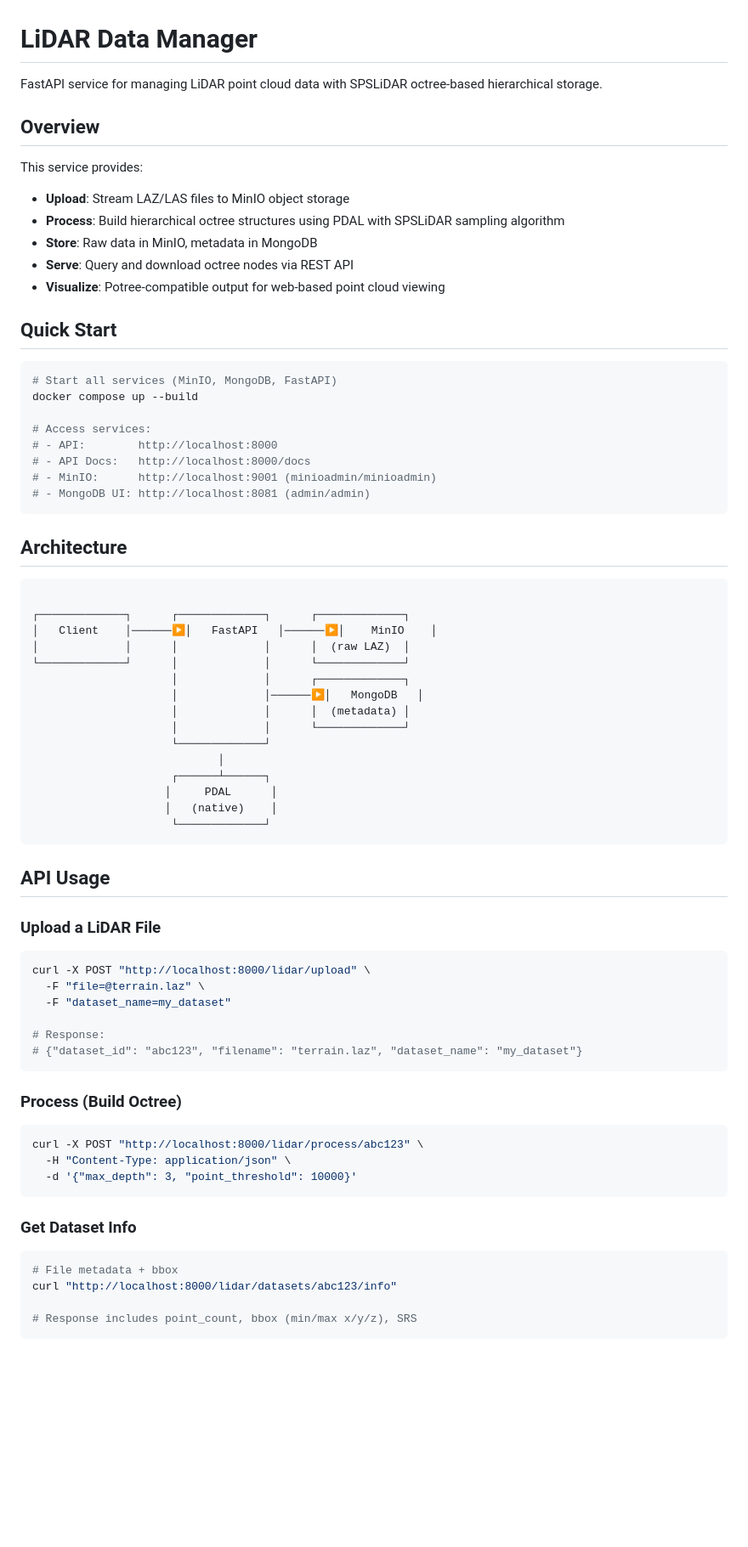
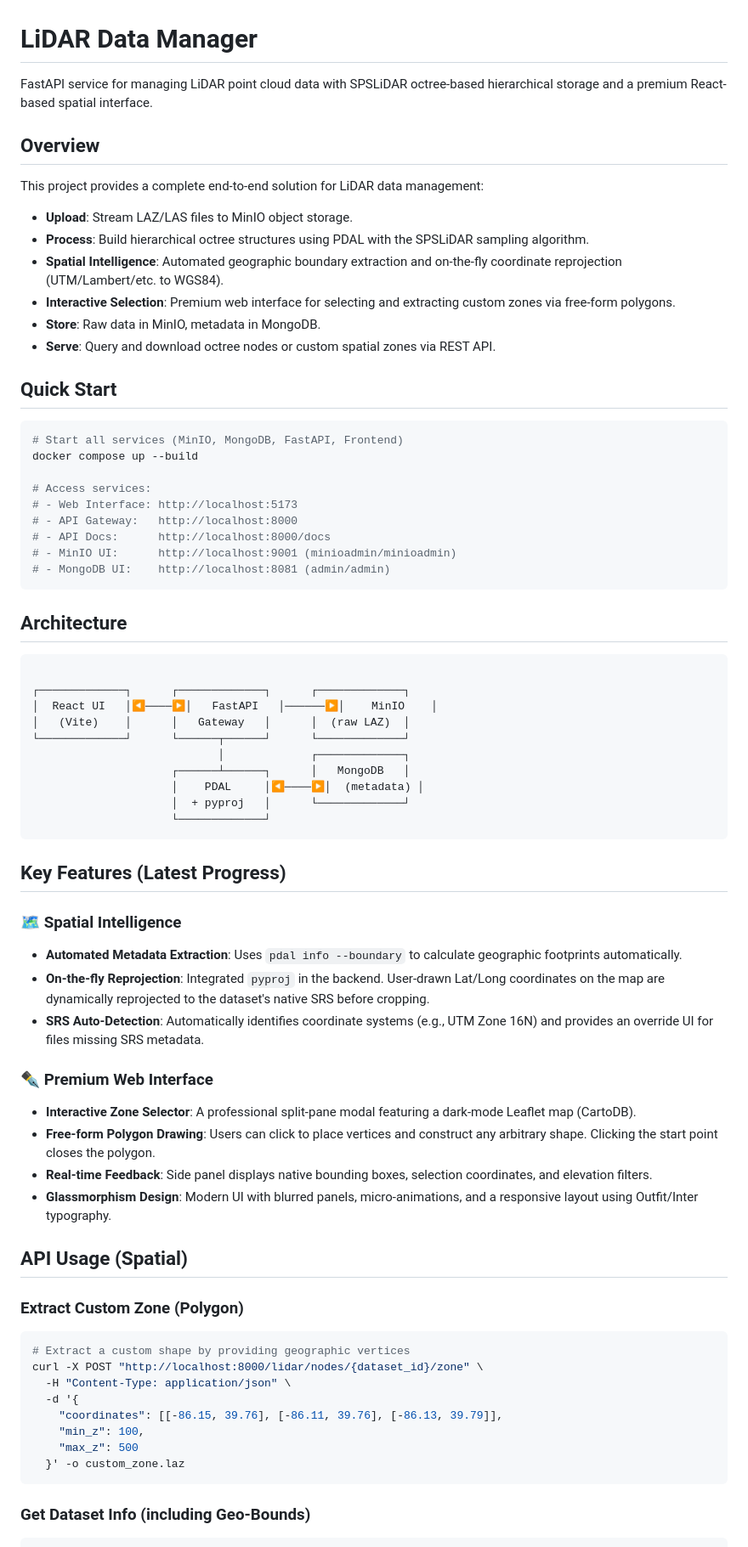
Before and after one commit to AbdelbakiJeddi/Lidar_Data_Manager, a Markdown page: README.md, the part around one of its changes. Shown at 85% size. Rendered like a GitHub page; blank space fills up the shorter version.

````diff
--- a/README.md
+++ b/README.md
@@ -1,27 +1,29 @@
 # LiDAR Data Manager
 
-FastAPI service for managing LiDAR point cloud data with SPSLiDAR octree-based hierarchical storage.
+FastAPI service for managing LiDAR point cloud data with SPSLiDAR octree-based hierarchical storage and a premium React-based spatial interface.
 
 ## Overview
 
-This service provides:
-- **Upload**: Stream LAZ/LAS files to MinIO object storage
-- **Process**: Build hierarchical octree structures using PDAL with SPSLiDAR sampling algorithm
-- **Store**: Raw data in MinIO, metadata in MongoDB
-- **Serve**: Query and download octree nodes via REST API
-- **Visualize**: Potree-compatible output for web-based point cloud viewing
+This project provides a complete end-to-end solution for LiDAR data management:
+- **Upload**: Stream LAZ/LAS files to MinIO object storage.
+- **Process**: Build hierarchical octree structures using PDAL with the SPSLiDAR sampling algorithm.
+- **Spatial Intelligence**: Automated geographic boundary extraction and on-the-fly coordinate reprojection (UTM/Lambert/etc. to WGS84).
+- **Interactive Selection**: Premium web interface for selecting and extracting custom zones via free-form polygons.
+- **Store**: Raw data in MinIO, metadata in MongoDB.
+- **Serve**: Query and download octree nodes or custom spatial zones via REST API.
 
 ## Quick Start
 
 ```bash
-# Start all services (MinIO, MongoDB, FastAPI)
+# Start all services (MinIO, MongoDB, FastAPI, Frontend)
 docker compose up --build
 
 # Access services:
-# - API:        http://localhost:8000
-# - API Docs:   http://localhost:8000/docs
-# - MinIO:      http://localhost:9001 (minioadmin/minioadmin)
-# - MongoDB UI: http://localhost:8081 (admin/admin)
+# - Web Interface: http://localhost:5173
+# - API Gateway:   http://localhost:8000
+# - API Docs:      http://localhost:8000/docs
+# - MinIO UI:      http://localhost:9001 (minioadmin/minioadmin)
+# - MongoDB UI:    http://localhost:8081 (admin/admin)
 ```
 
 ## Architecture
@@ -29,48 +31,42 @@ docker compose up --build
 ```
 
 ┌─────────────┐      ┌─────────────┐      ┌─────────────┐
-│   Client    │──────▶│   FastAPI   │──────▶│    MinIO    │
-│             │      │             │      │  (raw LAZ)  │
-└─────────────┘      │             │      └─────────────┘
-                     │             │      ┌─────────────┐
-                     │             │──────▶│   MongoDB   │
-                     │             │      │  (metadata) │
-                     │             │      └─────────────┘
-                     └─────────────┘
-                            │
-                     ┌──────┴──────┐
-                    │     PDAL      │
-                    │   (native)    │
+│  React UI   │◀────▶│   FastAPI   │──────▶│    MinIO    │
+│   (Vite)    │      │   Gateway   │      │  (raw LAZ)  │
+└─────────────┘      └──────┬──────┘      └─────────────┘
+                            │             ┌─────────────┐
+                     ┌──────┴──────┐      │   MongoDB   │
+                     │    PDAL     │◀────▶│  (metadata) │
+                     │  + pyproj   │      └─────────────┘
                      └─────────────┘
 ```
 
-## API Usage
+## Key Features (Latest Progress)
 
-### Upload a LiDAR File
+### 🗺️ Spatial Intelligence
+- **Automated Metadata Extraction**: Uses `pdal info --boundary` to calculate geographic footprints automatically.
+- **On-the-fly Reprojection**: Integrated `pyproj` in the backend. User-drawn Lat/Long coordinates on the map are dynamically reprojected to the dataset's native SRS before cropping.
+- **SRS Auto-Detection**: Automatically identifies coordinate systems (e.g., UTM Zone 16N) and provides an override UI for files missing SRS metadata.
 
+### ✒️ Premium Web Interface
+- **Interactive Zone Selector**: A professional split-pane modal featuring a dark-mode Leaflet map (CartoDB).
+- **Free-form Polygon Drawing**: Users can click to place vertices and construct any arbitrary shape. Clicking the start point closes the polygon.
+- **Real-time Feedback**: Side panel displays native bounding boxes, selection coordinates, and elevation filters.
+- **Glassmorphism Design**: Modern UI with blurred panels, micro-animations, and a responsive layout using Outfit/Inter typography.
+
+## API Usage (Spatial)
+
+### Extract Custom Zone (Polygon)
 ```bash
-curl -X POST "http://localhost:8000/lidar/upload" \
-  -F "file=@terrain.laz" \
-  -F "dataset_name=my_dataset"
-
-# Response:
-# {"dataset_id": "abc123", "filename": "terrain.laz", "dataset_name": "my_dataset"}
+# Extract a custom shape by providing geographic vertices
+curl -X POST "http://localhost:8000/lidar/nodes/{dataset_id}/zone" \
+  -H "Content-Type: application/json" \
+  -d '{
+    "coordinates": [[-86.15, 39.76], [-86.11, 39.76], [-86.13, 39.79]],
+    "min_z": 100,
+    "max_z": 500
+  }' -o custom_zone.laz
 ```
 
-### Process (Build Octree)
-
+### Get Dataset Info (including Geo-Bounds)
 ```bash
-curl -X POST "http://localhost:8000/lidar/process/abc123" \
-  -H "Content-Type: application/json" \
-  -d '{"max_depth": 3, "point_threshold": 10000}'
-```
-
-### Get Dataset Info
-
-```bash
-# File metadata + bbox
-curl "http://localhost:8000/lidar/datasets/abc123/info"
-
-# Response includes point_count, bbox (min/max x/y/z), SRS
-```
-
````
Also changed, not shown: other parts of README.md (+35 -186 lines).
